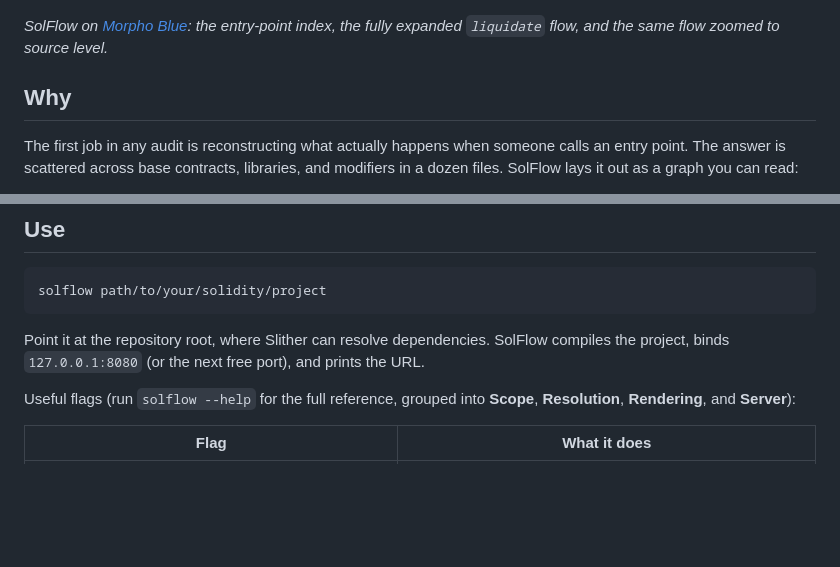
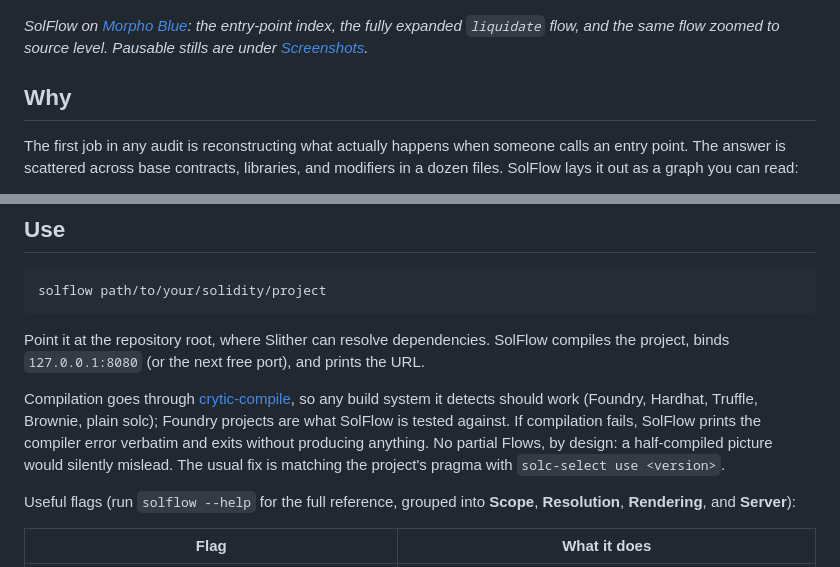
Before and after one commit to norah1499/solidity-flow-navigator, a Markdown page: README.md, 2 parts joined by grey strips. GitHub-like rendering; blank space fills up the shorter version.

Commit message:
README: note supported build systems and no-partial-output compile behavior

````diff
--- a/README.md
+++ b/README.md
@@ -8,7 +8,7 @@ SolFlow compiles a Solidity repository, extracts call-graph facts with [Slither]
 
 ![SolFlow navigating Morpho Blue: the entry-point index, the fully expanded liquidate flow, and the same flow zoomed to source level](docs/demo.gif)
 
-*SolFlow on [Morpho Blue](https://github.com/morpho-org/morpho-blue): the entry-point index, the fully expanded `liquidate` flow, and the same flow zoomed to source level.*
+*SolFlow on [Morpho Blue](https://github.com/morpho-org/morpho-blue): the entry-point index, the fully expanded `liquidate` flow, and the same flow zoomed to source level. Pausable stills are under [Screenshots](#screenshots).*
 
 ## Why
 
@@ -38,6 +38,8 @@ solflow path/to/your/solidity/project
 ```
 
 Point it at the repository root, where Slither can resolve dependencies. SolFlow compiles the project, binds `127.0.0.1:8080` (or the next free port), and prints the URL.
+
+Compilation goes through [crytic-compile](https://github.com/crytic/crytic-compile), so any build system it detects should work (Foundry, Hardhat, Truffle, Brownie, plain solc); Foundry projects are what SolFlow is tested against. If compilation fails, SolFlow prints the compiler error verbatim and exits without producing anything. No partial Flows, by design: a half-compiled picture would silently mislead. The usual fix is matching the project's pragma with `solc-select use <version>`.
 
 Useful flags (run `solflow --help` for the full reference, grouped into **Scope**, **Resolution**, **Rendering**, and **Server**):
 
````
